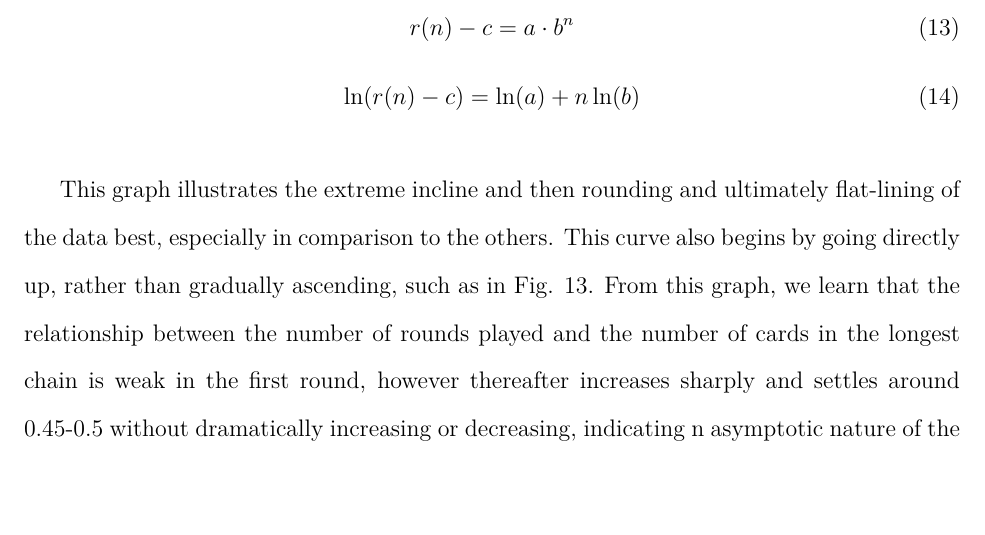
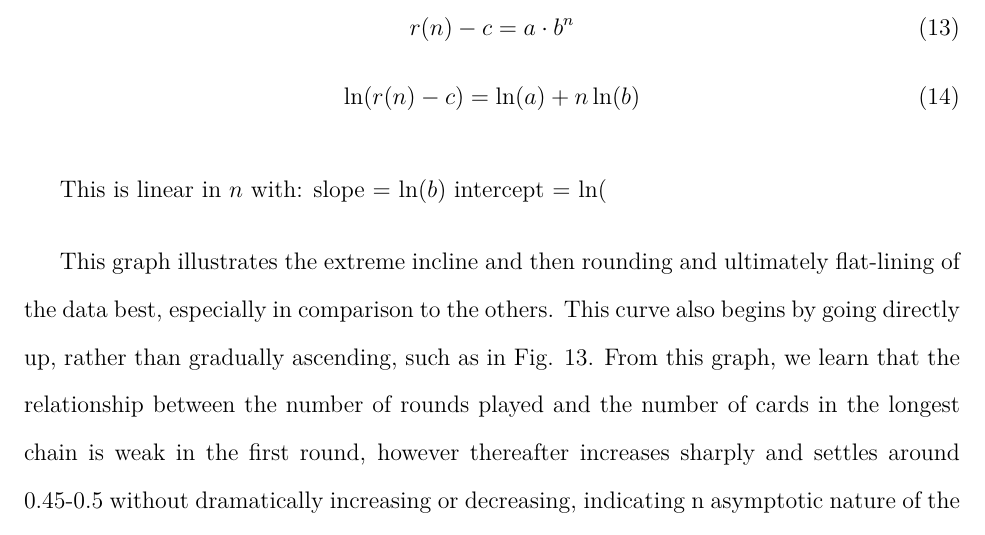
Before and after one commit to loladunton/lola_math_ia, a LaTeX document (ia_main.tex, which reads modelling.tex): part of page 13 of 15, cut so that both start at the same text, the shorter picture padded with empty space. Compiled offline with XeLaTeX.

Commit message:
Auto-commit: changes detected at 2026-11-22 11:12:19

```diff
--- a/modelling.tex
+++ b/modelling.tex
@@ -240,7 +240,9 @@ r(n)-c=a\cdot{b^{n}}\\
 \end{equation}
 
 
-
+This is linear in $n$ with:
+slope = ln($b$)
+intercept = ln($
 
 
 This graph illustrates the extreme incline and then rounding and ultimately flat-lining of the data best, especially in comparison to the others. This curve also begins by going directly up, rather than gradually ascending, such as in Fig. 13.
```
Also changed, not shown: ia_main.pdf.
